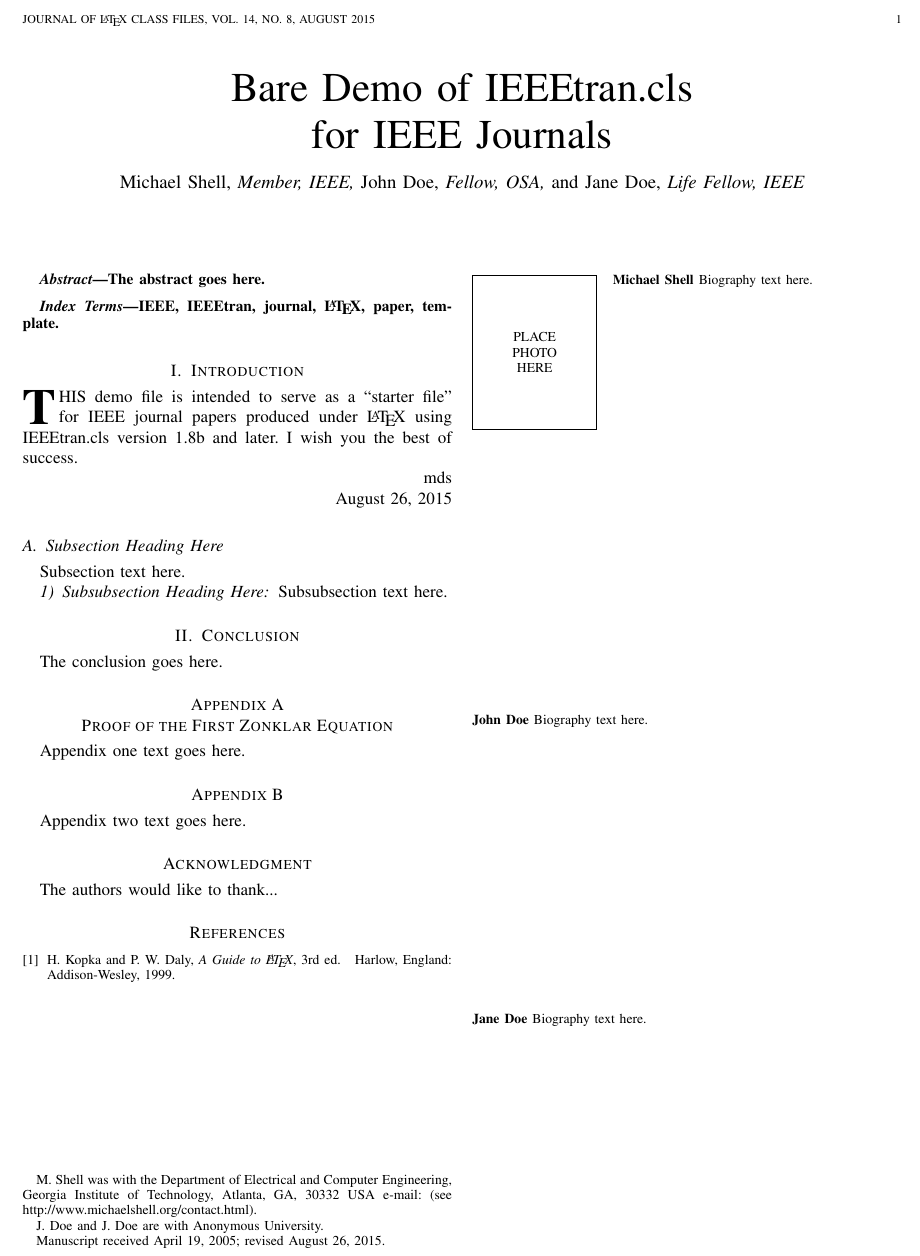
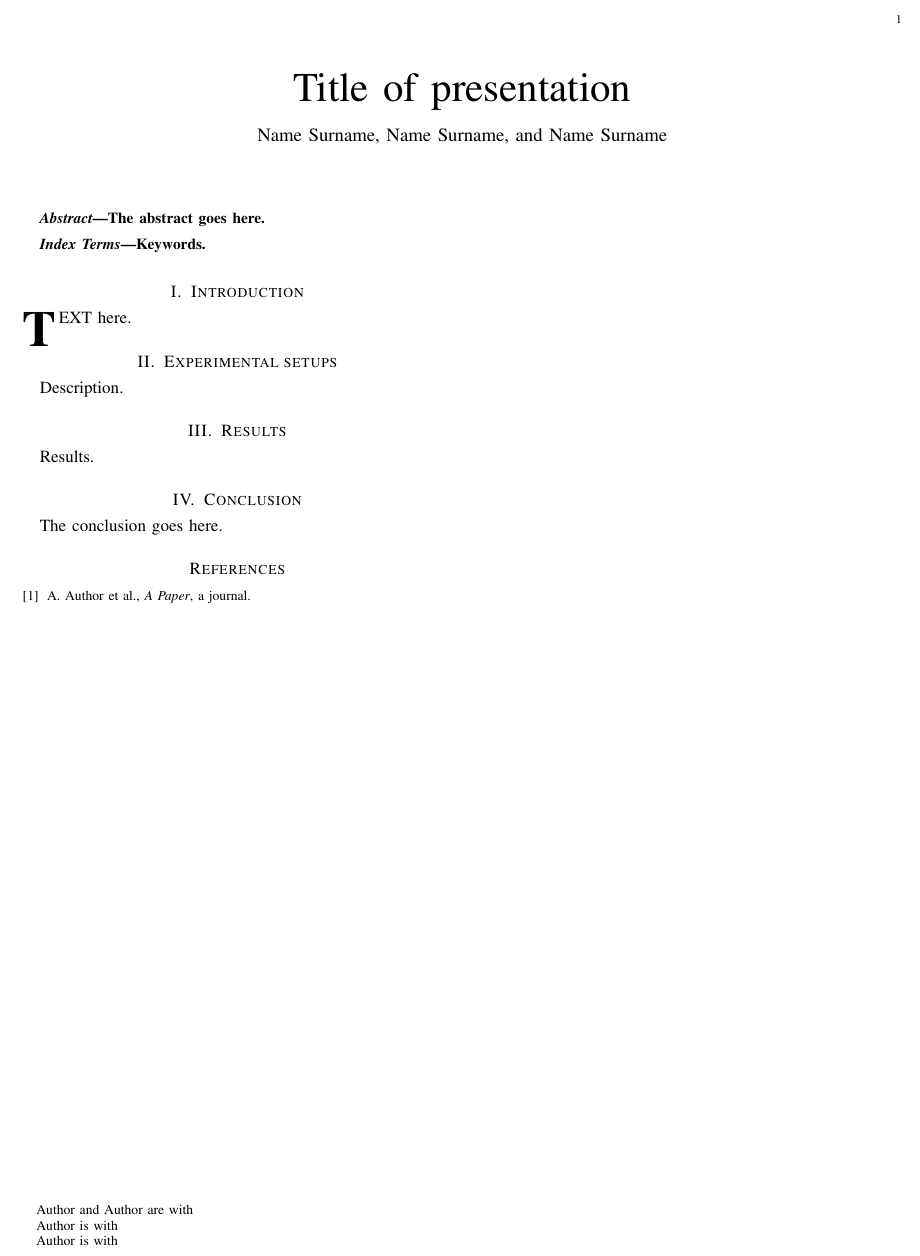
Before and after one commit to marcopizzichemi/SiPMs_submission, a LaTeX paper (summary.tex): part of the page, cut at the place of the change. Compiled offline with pdfLaTeX; a missing font is replaced by an installed copy or a similar font; a LaTeX package or settings file that is missing is left out.

Commit message:
prepared empty template

```diff
--- a/summary.tex
+++ b/summary.tex
@@ -358,7 +358,7 @@
 % not capitalized unless they are the first or last word of the title.
 % Linebreaks \\ can be used within to get better formatting as desired.
 % Do not put math or special symbols in the title.
-\title{Bare Demo of IEEEtran.cls\\ for IEEE Journals}
+\title{Title of presentation}
 %
 %
 % author names and IEEE memberships
@@ -370,14 +370,17 @@
 % was not built to handle multiple paragraphs
 %
 
-\author{Michael~Shell,~\IEEEmembership{Member,~IEEE,}
-        John~Doe,~\IEEEmembership{Fellow,~OSA,}
-        and~Jane~Doe,~\IEEEmembership{Life~Fellow,~IEEE}% <-this % stops a space
-\thanks{M. Shell was with the Department
-of Electrical and Computer Engineering, Georgia Institute of Technology, Atlanta,
-GA, 30332 USA e-mail: (see http://www.michaelshell.org/contact.html).}% <-this % stops a space
-\thanks{J. Doe and J. Doe are with Anonymous University.}% <-this % stops a space
-\thanks{Manuscript received April 19, 2005; revised August 26, 2015.}}
+\author{Name~Surname,
+        Name~Surname,
+        and~Name~Surname %<-this % stops a space
+\thanks{Author and Author are with}% <-this % stops a space
+\thanks{Author is with }% <-this % stops a space
+\thanks{Author is with }% <-this % stops a space
+}
+
+% \author{Michael~Shell,~\IEEEmembership{Member,~IEEE,}
+%         John~Doe,~\IEEEmembership{Fellow,~OSA,}
+%         and~Jane~Doe,~\IEEEmembership{Life~Fellow,~IEEE}% <-this % stops a space
 
 % note the % following the last \IEEEmembership and also \thanks -
 % these prevent an unwanted space from occurring between the last author name
@@ -400,8 +403,8 @@ GA, 30332 USA e-mail: (see http://www.michaelshell.org/contact.html).}% <-this %
 
 
 % The paper headers
-\markboth{Journal of \LaTeX\ Class Files,~Vol.~14, No.~8, August~2015}%
-{Shell \MakeLowercase{\textit{et al.}}: Bare Demo of IEEEtran.cls for IEEE Journals}
+% \markboth{Journal of \LaTeX\ Class Files,~Vol.~14, No.~8, August~2015}%
+% {Shell \MakeLowercase{\textit{et al.}}: Bare Demo of IEEEtran.cls for IEEE Journals}
 % The only time the second header will appear is for the odd numbered pages
 % after the title page when using the twoside option.
 %
@@ -438,7 +441,7 @@ The abstract goes here.
 
 % Note that keywords are not normally used for peerreview papers.
 \begin{IEEEkeywords}
-IEEE, IEEEtran, journal, \LaTeX, paper, template.
+Keywords.
 \end{IEEEkeywords}
 
 
@@ -459,6 +462,21 @@ IEEE, IEEEtran, journal, \LaTeX, paper, template.
 
 
 \section{Introduction}
+
+\IEEEPARstart{T}{EXT} here.
+
+\section{Experimental setups}
+
+Description.
+
+\section{Results}
+
+Results.
+
+\section{Conclusion}
+
+The conclusion goes here.
+
 % The very first letter is a 2 line initial drop letter followed
 % by the rest of the first word in caps.
 %
@@ -474,25 +492,25 @@ IEEE, IEEEtran, journal, \LaTeX, paper, template.
 %
 % Here we have the typical use of a "T" for an initial drop letter
 % and "HIS" in caps to complete the first word.
-\IEEEPARstart{T}{his} demo file is intended to serve as a ``starter file''
-for IEEE journal papers produced under \LaTeX\ using
-IEEEtran.cls version 1.8b and later.
-% You must have at least 2 lines in the paragraph with the drop letter
-% (should never be an issue)
-I wish you the best of success.
+% \IEEEPARstart{T}{his} demo file is intended to serve as a ``starter file''
+% for IEEE journal papers produced under \LaTeX\ using
+% IEEEtran.cls version 1.8b and later.
+% % You must have at least 2 lines in the paragraph with the drop letter
+% % (should never be an issue)
+% I wish you the best of success.
+%
+% \hfill mds
+%
+% \hfill August 26, 2015
 
-\hfill mds
-
-\hfill August 26, 2015
-
-\subsection{Subsection Heading Here}
-Subsection text here.
-
-% needed in second column of first page if using \IEEEpubid
-%\IEEEpubidadjcol
-
-\subsubsection{Subsubsection Heading Here}
-Subsubsection text here.
+% \subsection{Subsection Heading Here}
+% Subsection text here.
+%
+% % needed in second column of first page if using \IEEEpubid
+% %\IEEEpubidadjcol
+%
+% \subsubsection{Subsubsection Heading Here}
+% Subsubsection text here.
 
 
 % An example of a floating figure using the graphicx package.
@@ -592,8 +610,8 @@ Subsubsection text here.
 
 
 
-\section{Conclusion}
-The conclusion goes here.
+% \section{Conclusion}
+
 
 
 
@@ -614,21 +632,21 @@ The conclusion goes here.
 %
 
 
-\appendices
-\section{Proof of the First Zonklar Equation}
-Appendix one text goes here.
-
-% you can choose not to have a title for an appendix
-% if you want by leaving the argument blank
-\section{}
-Appendix two text goes here.
-
-
-% use section* for acknowledgment
-\section*{Acknowledgment}
-
-
-The authors would like to thank...
+% \appendices
+% \section{Proof of the First Zonklar Equation}
+% Appendix one text goes here.
+%
+% % you can choose not to have a title for an appendix
+% % if you want by leaving the argument blank
+% \section{}
+% Appendix two text goes here.
+%
+%
+% % use section* for acknowledgment
+% \section*{Acknowledgment}
+%
+%
+% The authors would like to thank...
 
 
 % Can use something like this to put references on a page
@@ -664,8 +682,11 @@ The authors would like to thank...
 \begin{thebibliography}{1}
 
 \bibitem{IEEEhowto:kopka}
-H.~Kopka and P.~W. Daly, \emph{A Guide to \LaTeX}, 3rd~ed.\hskip 1em plus
-  0.5em minus 0.4em\relax Harlow, England: Addison-Wesley, 1999.
+% H.~Kopka and P.~W. Daly, \emph{A Guide to \LaTeX}, 3rd~ed.\hskip 1em plus
+  % 0.5em minus 0.4em\relax Harlow, England: Addison-Wesley, 1999.
+
+A.~Author et al., \emph{A Paper}, a journal.
+
 
 \end{thebibliography}
 
@@ -680,22 +701,22 @@ H.~Kopka and P.~W. Daly, \emph{A Guide to \LaTeX}, 3rd~ed.\hskip 1em plus
 %\begin{IEEEbiography}[{\includegraphics[width=1in,height=1.25in,clip,keepaspectratio]{mshell}}]{Michael Shell}
 % or if you just want to reserve a space for a photo:
 
-\begin{IEEEbiography}{Michael Shell}
-Biography text here.
-\end{IEEEbiography}
-
-% if you will not have a photo at all:
-\begin{IEEEbiographynophoto}{John Doe}
-Biography text here.
-\end{IEEEbiographynophoto}
-
-% insert where needed to balance the two columns on the last page with
-% biographies
-%\newpage
-
-\begin{IEEEbiographynophoto}{Jane Doe}
-Biography text here.
-\end{IEEEbiographynophoto}
+% \begin{IEEEbiography}{Michael Shell}
+% Biography text here.
+% \end{IEEEbiography}
+%
+% % if you will not have a photo at all:
+% \begin{IEEEbiographynophoto}{John Doe}
+% Biography text here.
+% \end{IEEEbiographynophoto}
+%
+% % insert where needed to balance the two columns on the last page with
+% % biographies
+% %\newpage
+%
+% \begin{IEEEbiographynophoto}{Jane Doe}
+% Biography text here.
+% \end{IEEEbiographynophoto}
 
 % You can push biographies down or up by placing
 % a \vfill before or after them. The appropriate
```
